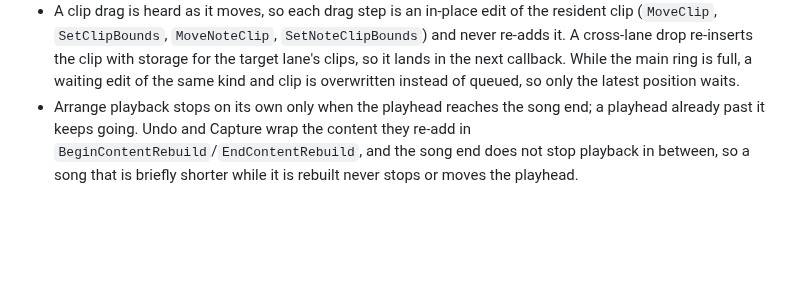
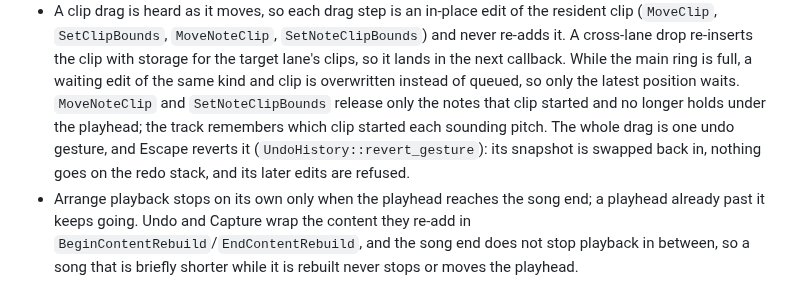
Before and after one commit to alexanderwanyoike/vibez, a Markdown page: docs/ARCHITECTURE.md, the part around the change. Drawn GitHub-style; blank space fills up the shorter version.

Commit message:
docs: architecture describes drag note release and Escape reverting a drag

```diff
--- a/docs/ARCHITECTURE.md
+++ b/docs/ARCHITECTURE.md
@@ -555,6 +555,11 @@ The engine lives on the cpal audio callback. Its rules:
   clip with storage for the target lane's clips, so it lands in the next
   callback. While the main ring is full, a waiting edit of the same kind and
   clip is overwritten instead of queued, so only the latest position waits.
+  `MoveNoteClip` and `SetNoteClipBounds` release only the notes that clip
+  started and no longer holds under the playhead; the track remembers which
+  clip started each sounding pitch. The whole drag is one undo gesture, and
+  Escape reverts it (`UndoHistory::revert_gesture`): its snapshot is swapped
+  back in, nothing goes on the redo stack, and its later edits are refused.
 - Arrange playback stops on its own only when the playhead reaches the song
   end; a playhead already past it keeps going. Undo and Capture wrap the
   content they re-add in `BeginContentRebuild`/`EndContentRebuild`, and the
```
